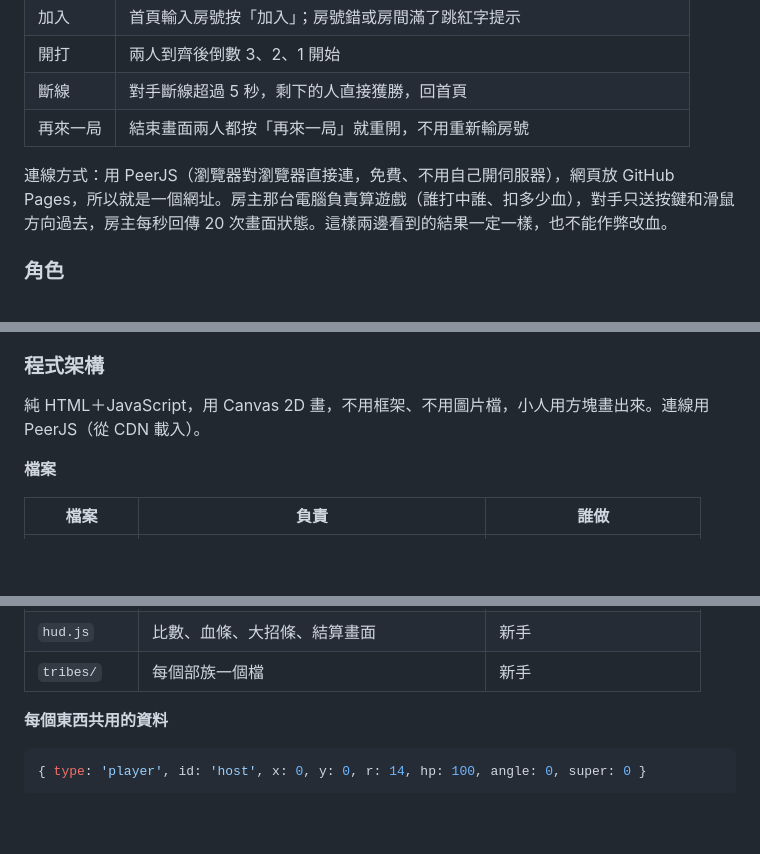
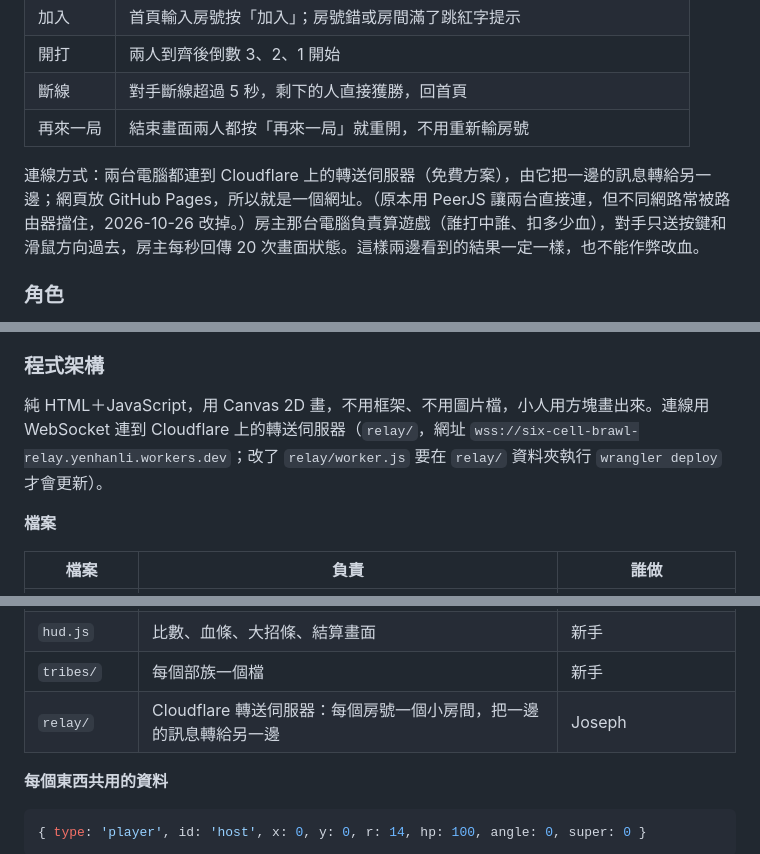
Before and after one commit to yenhanli/-GAY, a Markdown page: 六格小人亂鬥 開發文件.md, 3 parts joined by grey strips. Drawn GitHub-style; blank space fills up the shorter version.

Commit message:
開發文件：記錄改用 Cloudflare 轉送
Co-Authored-By: Claude Opus 5.5 <noreply@anthropic.com>

```diff
--- a/六格小人亂鬥 開發文件.md
+++ b/六格小人亂鬥 開發文件.md
@@ -46,7 +46,7 @@ Oct 24, 2026 · @Joseph
 | 斷線 | 對手斷線超過 5 秒，剩下的人直接獲勝，回首頁 |
 | 再來一局 | 結束畫面兩人都按「再來一局」就重開，不用重新輸房號 |
 
-連線方式：用 PeerJS（瀏覽器對瀏覽器直接連，免費、不用自己開伺服器），網頁放 GitHub Pages，所以就是一個網址。房主那台電腦負責算遊戲（誰打中誰、扣多少血），對手只送按鍵和滑鼠方向過去，房主每秒回傳 20 次畫面狀態。這樣兩邊看到的結果一定一樣，也不能作弊改血。
+連線方式：兩台電腦都連到 Cloudflare 上的轉送伺服器（免費方案），由它把一邊的訊息轉給另一邊；網頁放 GitHub Pages，所以就是一個網址。（原本用 PeerJS 讓兩台直接連，但不同網路常被路由器擋住，2026-10-26 改掉。）房主那台電腦負責算遊戲（誰打中誰、扣多少血），對手只送按鍵和滑鼠方向過去，房主每秒回傳 20 次畫面狀態。這樣兩邊看到的結果一定一樣，也不能作弊改血。
 
 ### 角色
 
@@ -141,7 +141,7 @@ Oct 24, 2026 · @Joseph
 
 ### 程式架構
 
-純 HTML＋JavaScript，用 Canvas 2D 畫，不用框架、不用圖片檔，小人用方塊畫出來。連線用 PeerJS（從 CDN 載入）。
+純 HTML＋JavaScript，用 Canvas 2D 畫，不用框架、不用圖片檔，小人用方塊畫出來。連線用 WebSocket 連到 Cloudflare 上的轉送伺服器（`relay/`，網址 `wss://six-cell-brawl-relay.yenhanli.workers.dev`；改了 `relay/worker.js` 要在 `relay/` 資料夾執行 `wrangler deploy` 才會更新）。
 
 **檔案**
 
@@ -158,6 +158,7 @@ Oct 24, 2026 · @Joseph
 | `round.js` | 回合、比數、倒數、搶三 | Joseph |
 | `hud.js` | 比數、血條、大招條、結算畫面 | 新手 |
 | `tribes/` | 每個部族一個檔 | 新手 |
+| `relay/` | Cloudflare 轉送伺服器：每個房號一個小房間，把一邊的訊息轉給另一邊 | Joseph |
 
 **每個東西共用的資料**
 
```
Also changed, not shown: other parts of 六格小人亂鬥 開發文件.md (+1 -0 lines).
